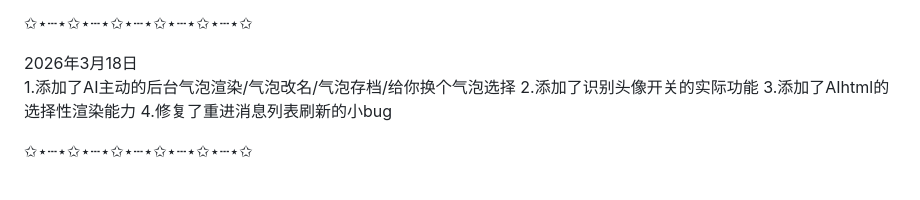
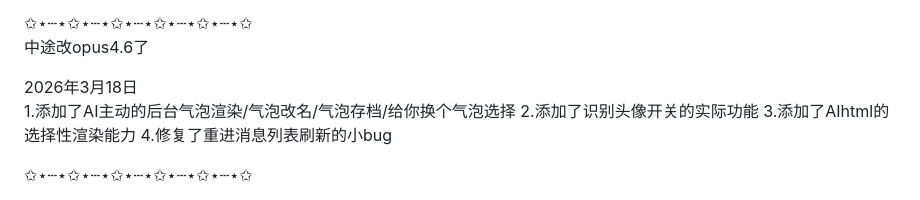
Before and after one commit to queqian-zero/zero-phone, a Markdown page: README.md, the part around the change. GitHub-like rendering.

Commit message:
Revise README with new features and updates
Updated the README to reflect new features and changes.

```diff
--- a/README.md
+++ b/README.md
@@ -95,6 +95,7 @@
 5.添加了置顶实际效果
 
 ✩⋆┄⋆✩⋆┄⋆✩⋆┄⋆✩⋆┄⋆✩⋆┄⋆✩
+中途改opus4.6了
 
 2026年3月18日
 1.添加了AI主动的后台气泡渲染/气泡改名/气泡存档/给你换个气泡选择
```
